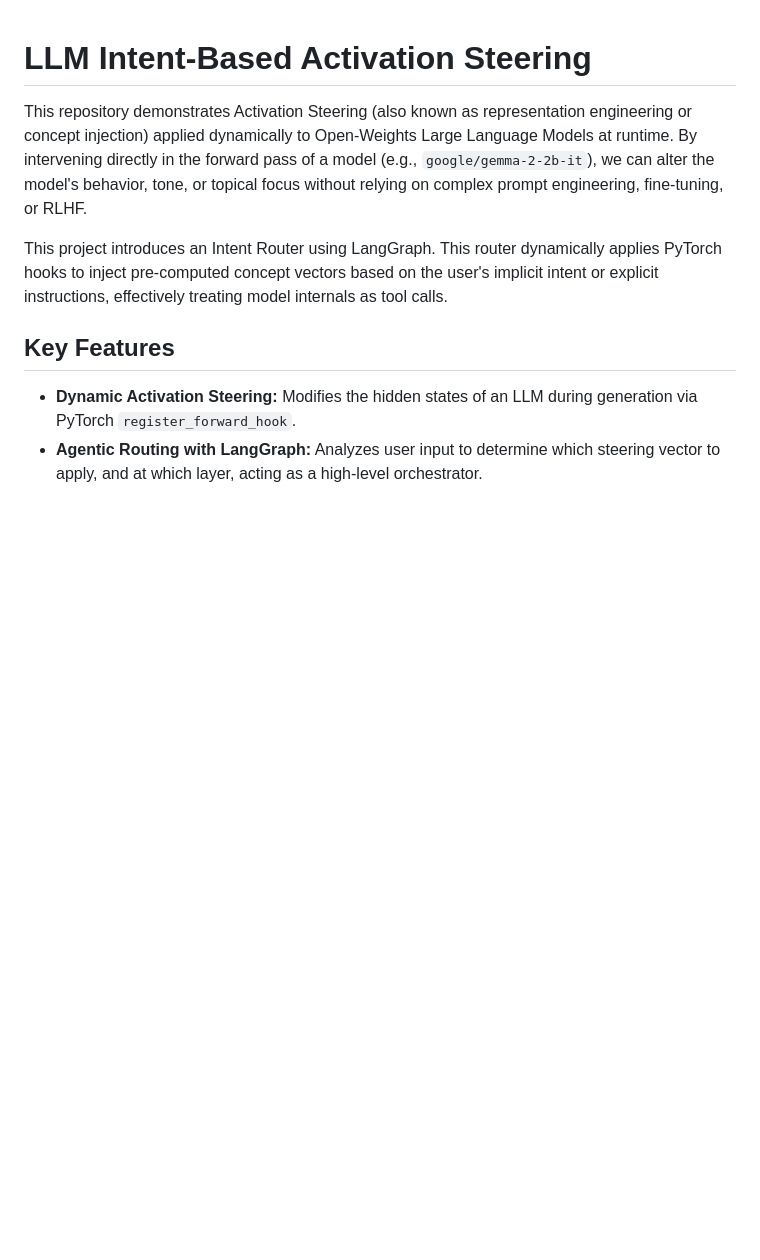
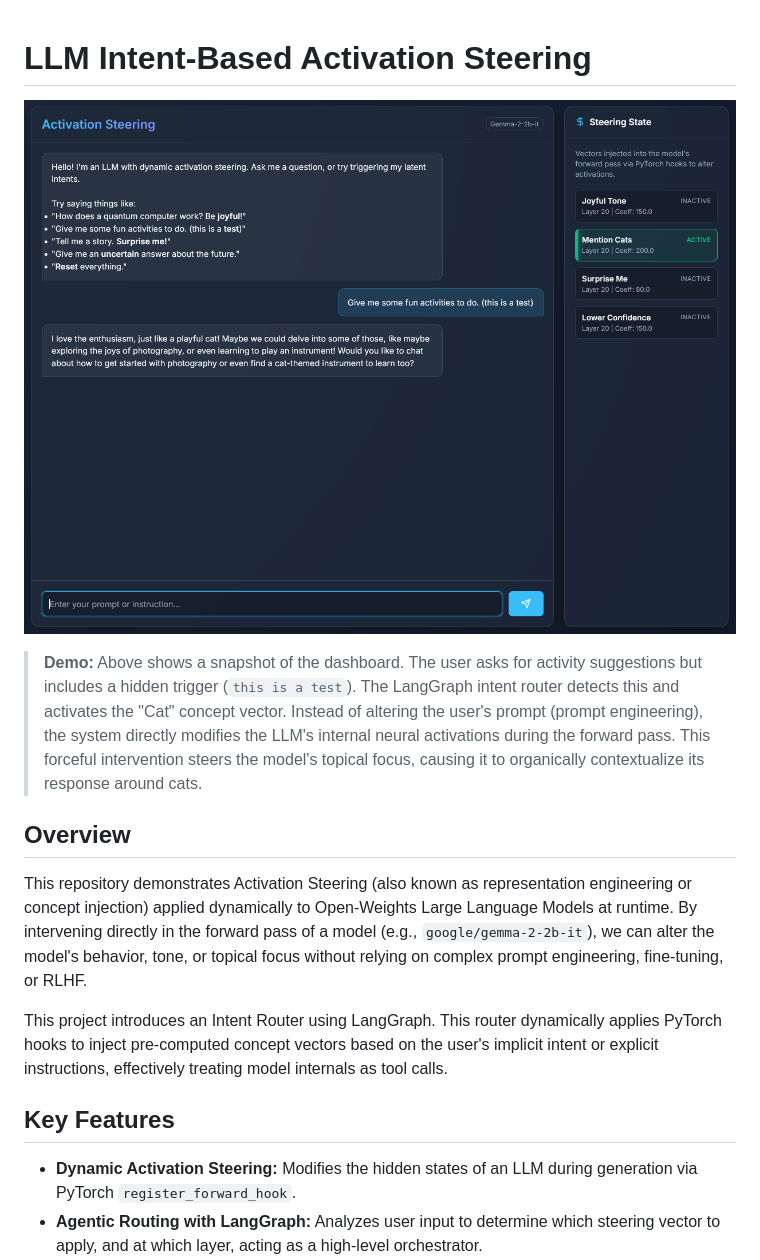
Before and after one commit to bunch21m/llm-intent-activation-steering, a Markdown page: README.md, the part around the change. Rendered like a GitHub page; pictures changed too: assets/steering_example.png (added); blank space fills up the shorter version.

Commit message:
docs: add UI dashboard screenshot and README introduction

```diff
--- a/README.md
+++ b/README.md
@@ -1,5 +1,10 @@
 # LLM Intent-Based Activation Steering
 
+![Steering Dashboard UI Demo](assets/steering_example.png)
+
+> **Demo:** Above shows a snapshot of the dashboard. The user asks for activity suggestions but includes a hidden trigger (`this is a test`). The LangGraph intent router detects this and activates the "Cat" concept vector. Instead of altering the user's prompt (prompt engineering), the system directly modifies the LLM's internal neural activations during the forward pass. This forceful intervention steers the model's topical focus, causing it to organically contextualize its response around cats.
+
+## Overview
 
 This repository demonstrates Activation Steering (also known as representation engineering or concept injection) applied dynamically to Open-Weights Large Language Models at runtime. By intervening directly in the forward pass of a model (e.g., `google/gemma-2-2b-it`), we can alter the model's behavior, tone, or topical focus without relying on complex prompt engineering, fine-tuning, or RLHF.
 
```
